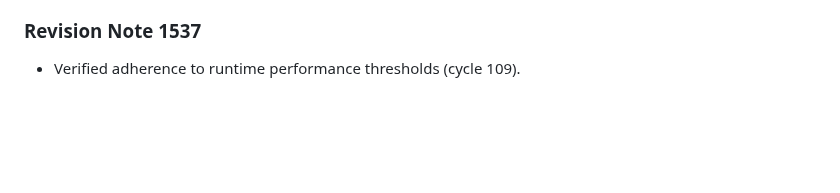
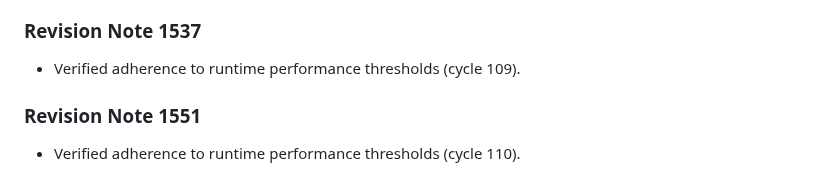
Before and after one commit to anonymousgrouphp-collab/meteor-madness-simulator-by-team-cosmic, a Markdown page: docs/physics/aerodynamic_drag_hypervelocity.md, the part around the change. Rendered like a GitHub page; blank space fills up the shorter version.

Commit message:
docs(docs): update benchmark notes in aerodynamic_drag_hypervelocity.md (rev 1551)

```diff
--- a/docs/physics/aerodynamic_drag_hypervelocity.md
+++ b/docs/physics/aerodynamic_drag_hypervelocity.md
@@ -511,3 +511,7 @@ Derived for non-spherical impactors undergoing dynamic stagnation ablation.
 
 ### Revision Note 1537
 - Verified adherence to runtime performance thresholds (cycle 109).
+
+
+### Revision Note 1551
+- Verified adherence to runtime performance thresholds (cycle 110).
```
